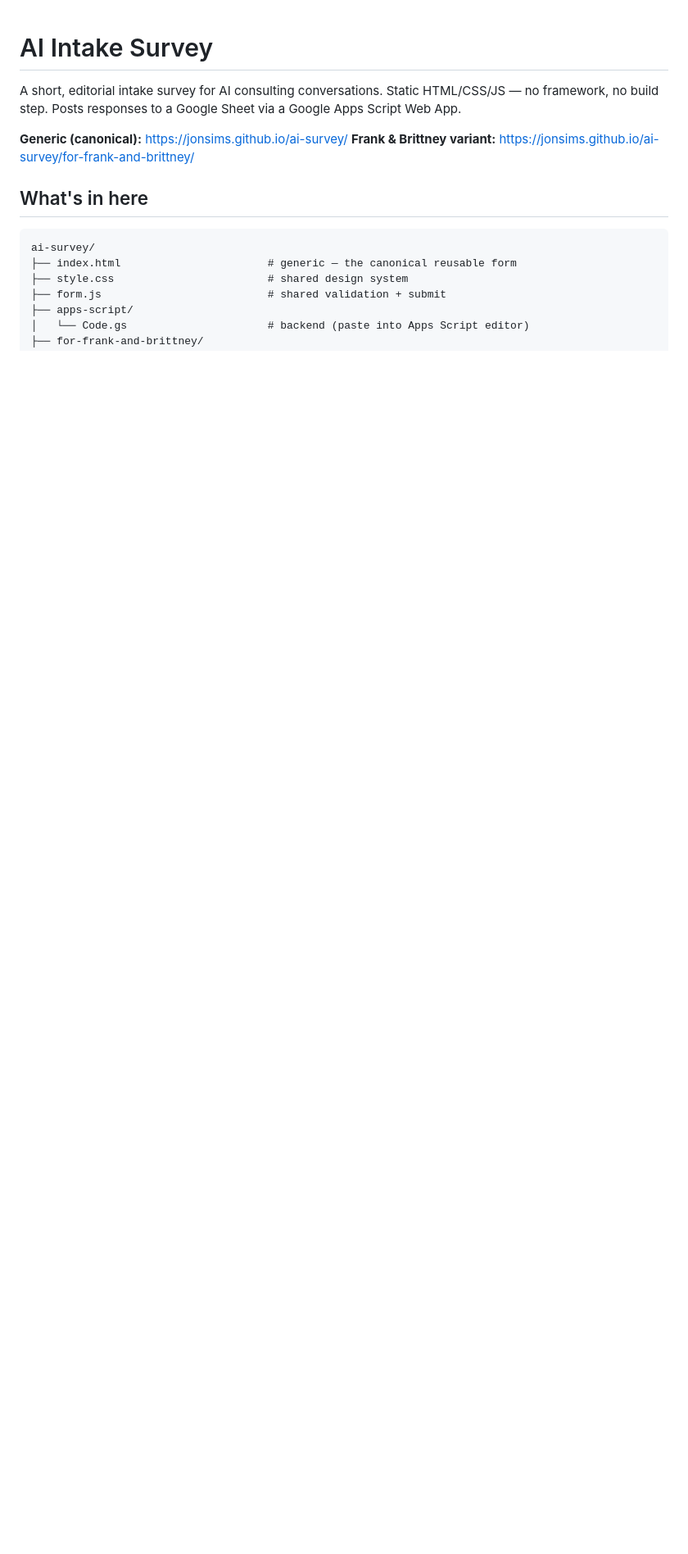
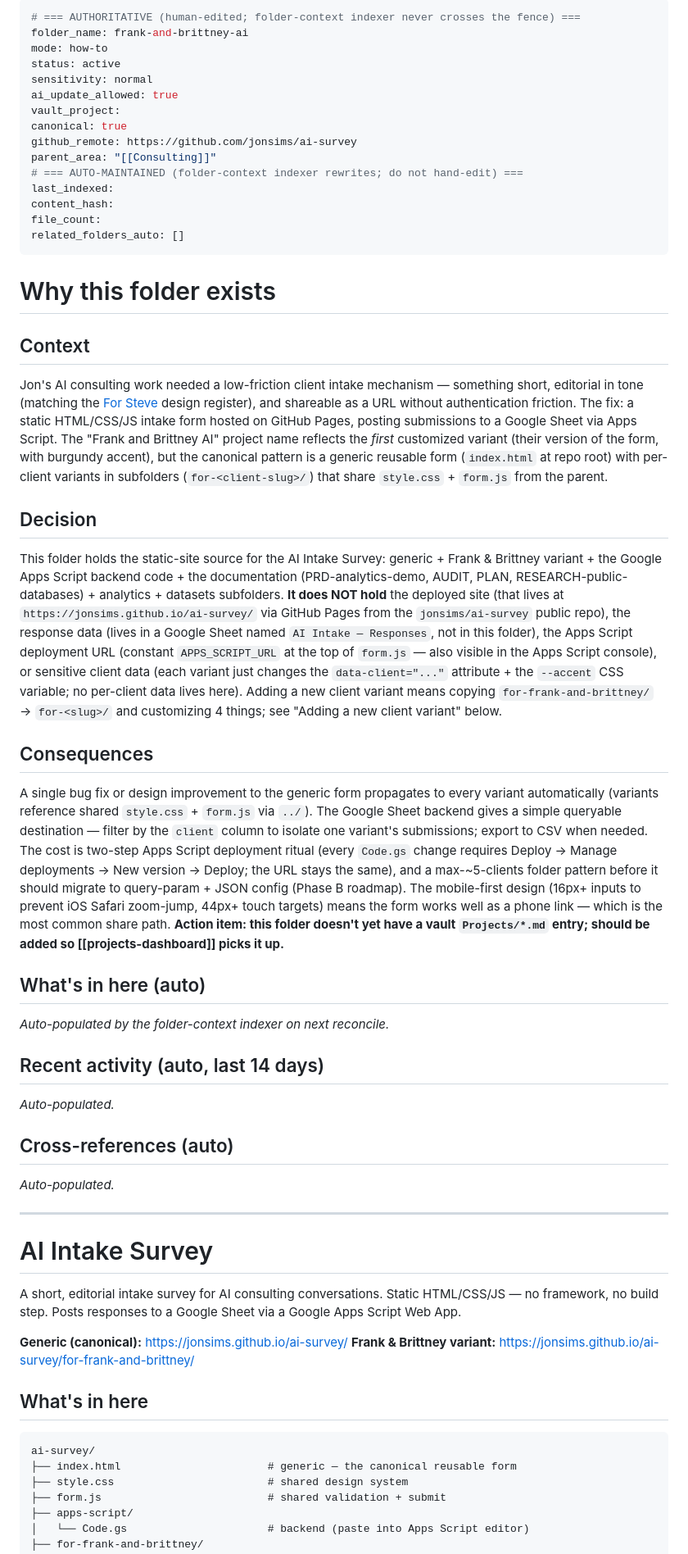
Before and after one commit to jonsims/ai-survey, a Markdown page: README.md, the part around the change. Shown at 82% size. GitHub-like rendering; blank space fills up the shorter version.

Commit message:
Add canonical Readme schema (frontmatter + ADR + AI fence)
Part of file-arch-redesign Step 3 pilot: each indexed folder gets a
canonical Readme.md following the schema defined in folder-context/
src/folder_context/schema.py:
- Frontmatter: folder_name, mode, status, vault_project, parent_area,
  ai_update_allowed, plus auto-maintained fields the indexer rewrites
- Human ADR prose: Context (why this folder exists historically),
  Decision (what this folder holds/doesn't hold), Consequences (what
  having it enables, what it costs)
- AI fence (<!-- AI:BEGIN/END -->) with placeholder subsections that
  the folder-context indexer auto-populates on next reconcile

Reconcile verified end-to-end: 9 folders, 36 chunks (4 per folder:
context/decision/consequences/ai_section), zero raw-fallback chunks.
Semantic search now returns curated section-tagged results instead of
matching against raw README noise.

Co-Authored-By: Claude Opus 4.7 <noreply@anthropic.com>

```diff
--- a/README.md
+++ b/README.md
@@ -1,3 +1,48 @@
+---
+# === AUTHORITATIVE (human-edited; folder-context indexer never crosses the fence) ===
+folder_name: frank-and-brittney-ai
+mode: how-to
+status: active
+sensitivity: normal
+ai_update_allowed: true
+vault_project:
+canonical: true
+github_remote: https://github.com/jonsims/ai-survey
+parent_area: "[[Consulting]]"
+# === AUTO-MAINTAINED (folder-context indexer rewrites; do not hand-edit) ===
+last_indexed:
+content_hash:
+file_count:
+related_folders_auto: []
+---
+
+# Why this folder exists
+
+## Context
+
+Jon's AI consulting work needed a low-friction client intake mechanism — something short, editorial in tone (matching the [For Steve](https://github.com/babsongenerator/babson-frontier-ai-case) design register), and shareable as a URL without authentication friction. The fix: a static HTML/CSS/JS intake form hosted on GitHub Pages, posting submissions to a Google Sheet via Apps Script. The "Frank and Brittney AI" project name reflects the *first* customized variant (their version of the form, with burgundy accent), but the canonical pattern is a generic reusable form (`index.html` at repo root) with per-client variants in subfolders (`for-<client-slug>/`) that share `style.css` + `form.js` from the parent.
+
+## Decision
+
+This folder holds the static-site source for the AI Intake Survey: generic + Frank & Brittney variant + the Google Apps Script backend code + the documentation (PRD-analytics-demo, AUDIT, PLAN, RESEARCH-public-databases) + analytics + datasets subfolders. **It does NOT hold** the deployed site (that lives at `https://jonsims.github.io/ai-survey/` via GitHub Pages from the `jonsims/ai-survey` public repo), the response data (lives in a Google Sheet named `AI Intake — Responses`, not in this folder), the Apps Script deployment URL (constant `APPS_SCRIPT_URL` at the top of `form.js` — also visible in the Apps Script console), or sensitive client data (each variant just changes the `data-client="..."` attribute + the `--accent` CSS variable; no per-client data lives here). Adding a new client variant means copying `for-frank-and-brittney/` → `for-<slug>/` and customizing 4 things; see "Adding a new client variant" below.
+
+## Consequences
+
+A single bug fix or design improvement to the generic form propagates to every variant automatically (variants reference shared `style.css` + `form.js` via `../`). The Google Sheet backend gives a simple queryable destination — filter by the `client` column to isolate one variant's submissions; export to CSV when needed. The cost is two-step Apps Script deployment ritual (every `Code.gs` change requires Deploy → Manage deployments → New version → Deploy; the URL stays the same), and a max-~5-clients folder pattern before it should migrate to query-param + JSON config (Phase B roadmap). The mobile-first design (16px+ inputs to prevent iOS Safari zoom-jump, 44px+ touch targets) means the form works well as a phone link — which is the most common share path. **Action item: this folder doesn't yet have a vault `Projects/*.md` entry; should be added so [[projects-dashboard]] picks it up.**
+
+<!-- AI:BEGIN -->
+## What's in here (auto)
+*Auto-populated by the folder-context indexer on next reconcile.*
+
+## Recent activity (auto, last 14 days)
+*Auto-populated.*
+
+## Cross-references (auto)
+*Auto-populated.*
+<!-- AI:END -->
+
+---
+
 # AI Intake Survey
 
 A short, editorial intake survey for AI consulting conversations. Static HTML/CSS/JS — no framework, no build step. Posts responses to a Google Sheet via a Google Apps Script Web App.
```
